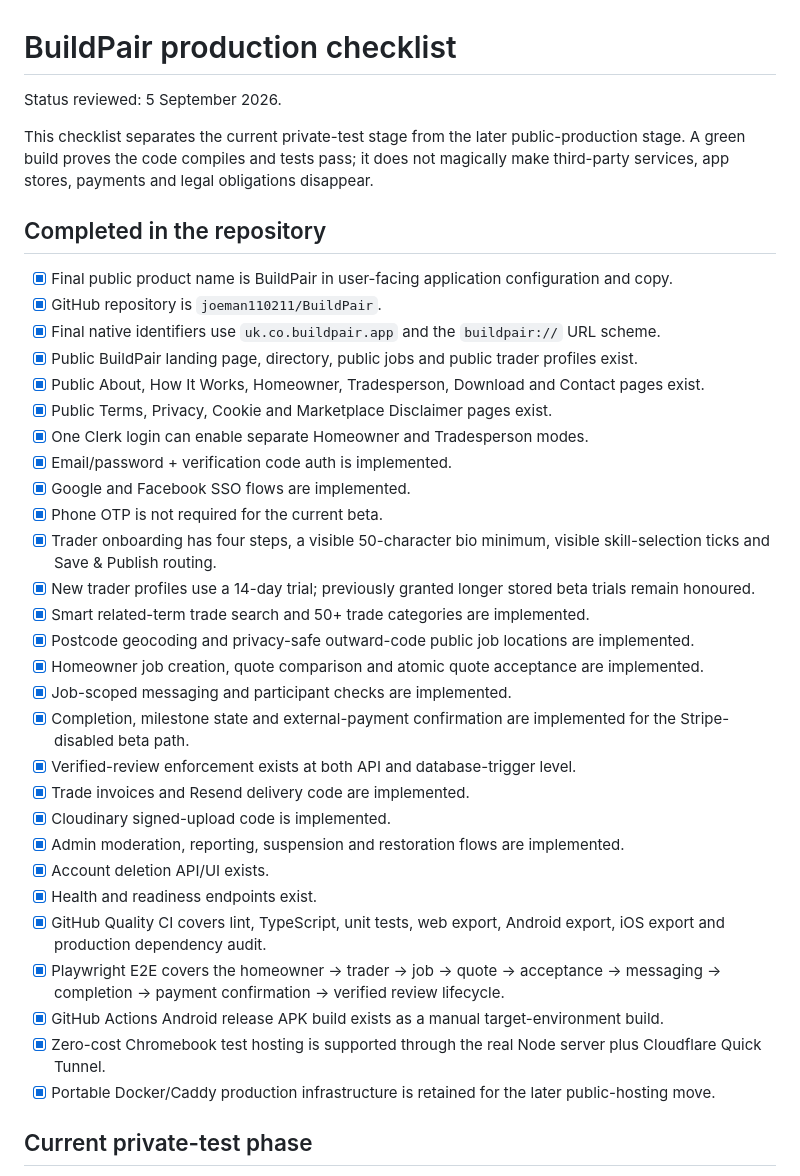
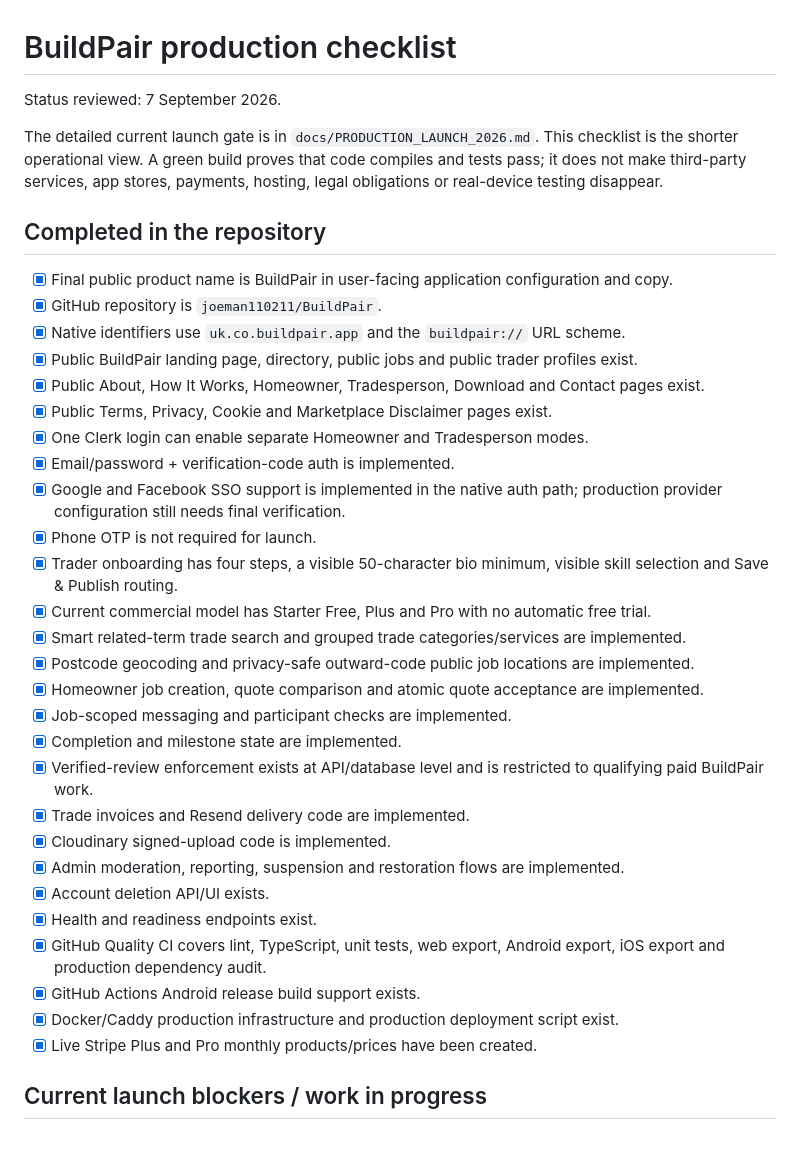
Before and after one commit to joeman110211/BuildMate, a Markdown page: docs/PRODUCTION_CHECKLIST.md, the part around one of its changes. GitHub-like rendering; blank space fills up the shorter version.

```diff
--- a/docs/PRODUCTION_CHECKLIST.md
+++ b/docs/PRODUCTION_CHECKLIST.md
@@ -1,39 +1,38 @@
 # BuildPair production checklist
 
-Status reviewed: 5 September 2026.
+Status reviewed: 7 September 2026.
 
-This checklist separates the current private-test stage from the later public-production stage. A green build proves the code compiles and tests pass; it does not magically make third-party services, app stores, payments and legal obligations disappear.
+The detailed current launch gate is in `docs/PRODUCTION_LAUNCH_2026.md`. This checklist is the shorter operational view. A green build proves that code compiles and tests pass; it does not make third-party services, app stores, payments, hosting, legal obligations or real-device testing disappear.
 
 ## Completed in the repository
 
 - [x] Final public product name is BuildPair in user-facing application configuration and copy.
 - [x] GitHub repository is `joeman110211/BuildPair`.
-- [x] Final native identifiers use `uk.co.buildpair.app` and the `buildpair://` URL scheme.
+- [x] Native identifiers use `uk.co.buildpair.app` and the `buildpair://` URL scheme.
 - [x] Public BuildPair landing page, directory, public jobs and public trader profiles exist.
 - [x] Public About, How It Works, Homeowner, Tradesperson, Download and Contact pages exist.
 - [x] Public Terms, Privacy, Cookie and Marketplace Disclaimer pages exist.
 - [x] One Clerk login can enable separate Homeowner and Tradesperson modes.
-- [x] Email/password + verification code auth is implemented.
-- [x] Google and Facebook SSO flows are implemented.
-- [x] Phone OTP is not required for the current beta.
-- [x] Trader onboarding has four steps, a visible 50-character bio minimum, visible skill-selection ticks and Save & Publish routing.
-- [x] New trader profiles use a 14-day trial; previously granted longer stored beta trials remain honoured.
-- [x] Smart related-term trade search and 50+ trade categories are implemented.
+- [x] Email/password + verification-code auth is implemented.
+- [x] Google and Facebook SSO support is implemented in the native auth path; production provider configuration still needs final verification.
+- [x] Phone OTP is not required for launch.
+- [x] Trader onboarding has four steps, a visible 50-character bio minimum, visible skill selection and Save & Publish routing.
+- [x] Current commercial model has Starter Free, Plus and Pro with no automatic free trial.
+- [x] Smart related-term trade search and grouped trade categories/services are implemented.
 - [x] Postcode geocoding and privacy-safe outward-code public job locations are implemented.
 - [x] Homeowner job creation, quote comparison and atomic quote acceptance are implemented.
 - [x] Job-scoped messaging and participant checks are implemented.
-- [x] Completion, milestone state and external-payment confirmation are implemented for the Stripe-disabled beta path.
-- [x] Verified-review enforcement exists at both API and database-trigger level.
+- [x] Completion and milestone state are implemented.
+- [x] Verified-review enforcement exists at API/database level and is restricted to qualifying paid BuildPair work.
 - [x] Trade invoices and Resend delivery code are implemented.
 - [x] Cloudinary signed-upload code is implemented.
 - [x] Admin moderation, reporting, suspension and restoration flows are implemented.
 - [x] Account deletion API/UI exists.
 - [x] Health and readiness endpoints exist.
 - [x] GitHub Quality CI covers lint, TypeScript, unit tests, web export, Android export, iOS export and production dependency audit.
-- [x] Playwright E2E covers the homeowner → trader → job → quote → acceptance → messaging → completion → payment confirmation → verified review lifecycle.
-- [x] GitHub Actions Android release APK build exists as a manual target-environment build.
-- [x] Zero-cost Chromebook test hosting is supported through the real Node server plus Cloudflare Quick Tunnel.
-- [x] Portable Docker/Caddy production infrastructure is retained for the later public-hosting move.
+- [x] GitHub Actions Android release build support exists.
+- [x] Docker/Caddy production infrastructure and production deployment script exist.
+- [x] Live Stripe Plus and Pro monthly products/prices have been created.
 
-## Current private-test phase
+## Current launch blockers / work in progress
 
```
Also changed, not shown: other parts of docs/PRODUCTION_CHECKLIST.md (+77 -51 lines).
